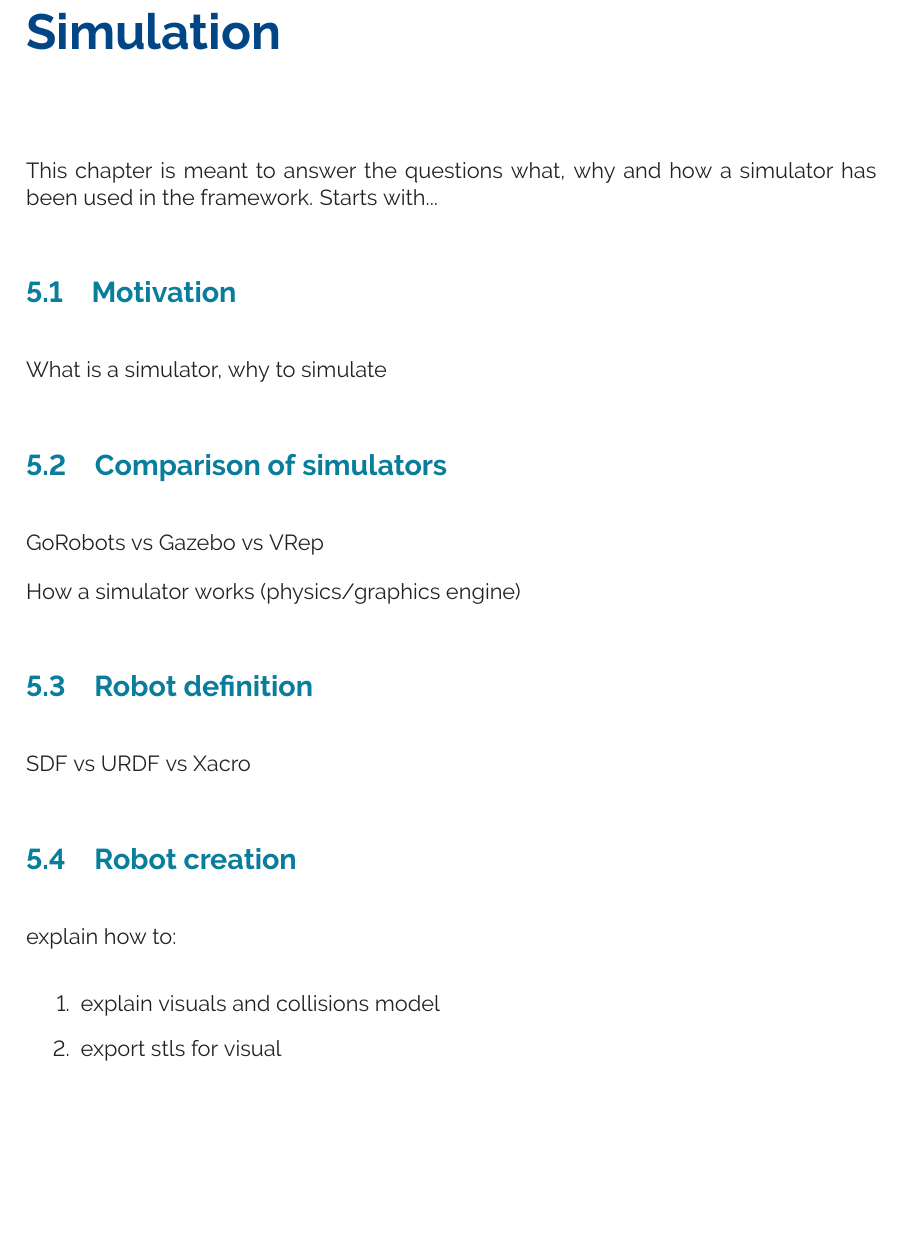
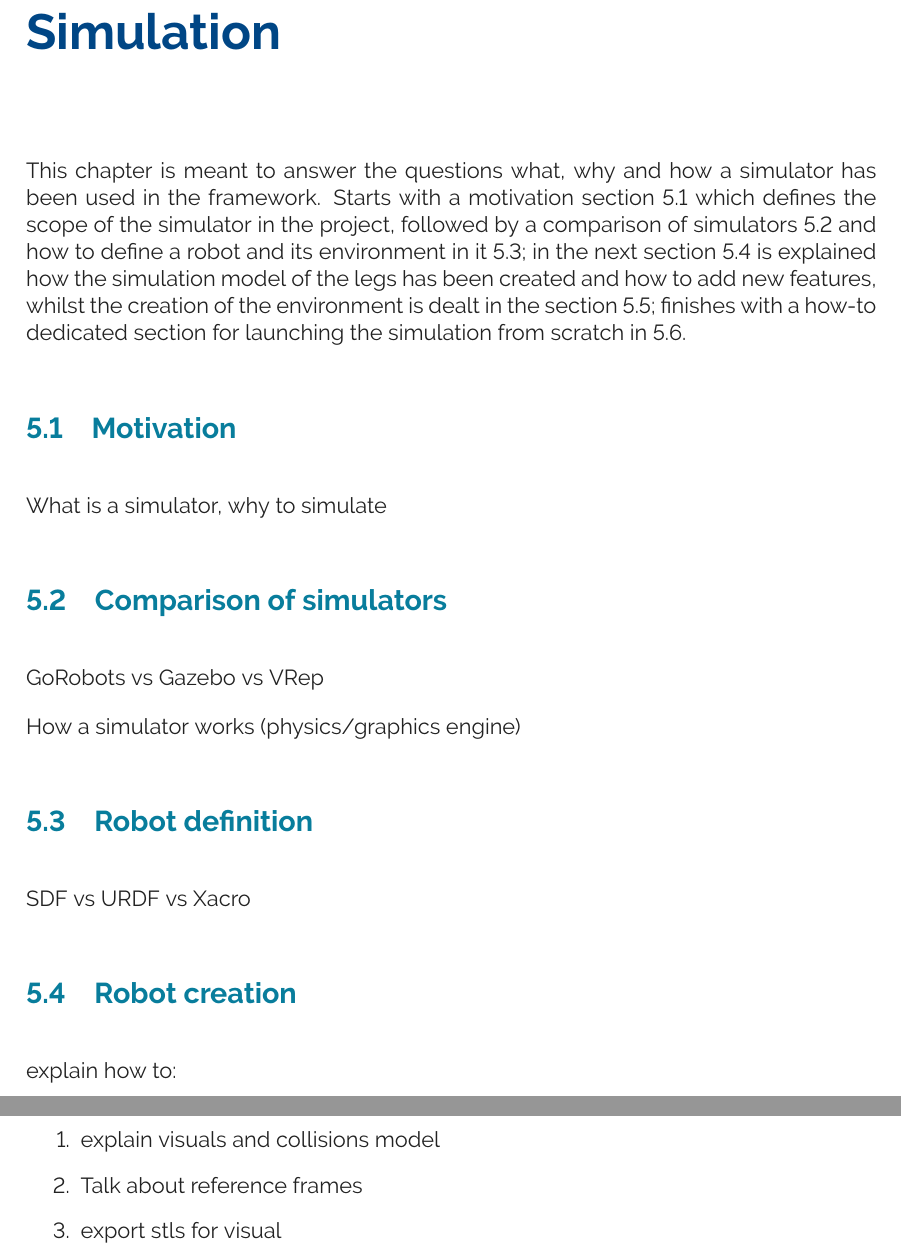
Before and after one commit to pmanoonpong/RuBi, a LaTeX thesis (docs/report/report.tex, which reads docs/report/chapters/cha_simulation/cha_simulation.tex, docs/report/chapters/cha_simulation/sections/sec_robot_creation.tex): part of page 9 of 18 before the commit and two parts of pages 9 and 10 of 18 after it, the two joined at a grey line, cut so that both start at the same text, the shorter picture padded with empty space. Compiled offline with pdfLaTeX.

Commit message:
added some hints for writting each section

```diff
--- a/docs/report/chapters/cha_simulation/cha_simulation.tex
+++ b/docs/report/chapters/cha_simulation/cha_simulation.tex
@@ -3,8 +3,8 @@
 \chapter{Simulation} % (fold)
 \label{cha:simulation}
 This chapter is meant to answer the questions what, why and how a simulator has been used in the framework.
-Starts with...
-
+Starts with a motivation section \ref{sec:sim_motivation} which defines the scope of the simulator
+ in the project, followed by a comparison of simulators \ref{sec:sim_comparison_of_simulators} and how to define a robot and its environment in it \ref{sec:robot_definition}; in the next section \ref{sec:robot_creation} is explained how the simulation model of the legs has been created and how to add new features, whilst the creation of the environment is dealt in the section \ref{sec:environment_creation}; finishes with a how-to dedicated section for launching the simulation from scratch in \ref{sec:how_to_simulate}.
 \input{chapters/cha_simulation/sections/sec_motivation}
 \input{chapters/cha_simulation/sections/sec_comparision_of_simulators}
 \input{chapters/cha_simulation/sections/sec_robot_definition}
--- a/docs/report/chapters/cha_simulation/sections/sec_robot_creation.tex
+++ b/docs/report/chapters/cha_simulation/sections/sec_robot_creation.tex
@@ -4,6 +4,7 @@
 explain how to:
 \begin{enumerate}
   \item explain visuals and collisions model
+  \item Talk about reference frames
   \item export stls for visual
   \item creation of collision models
   \item obtaining moments of inertia from SW
```
